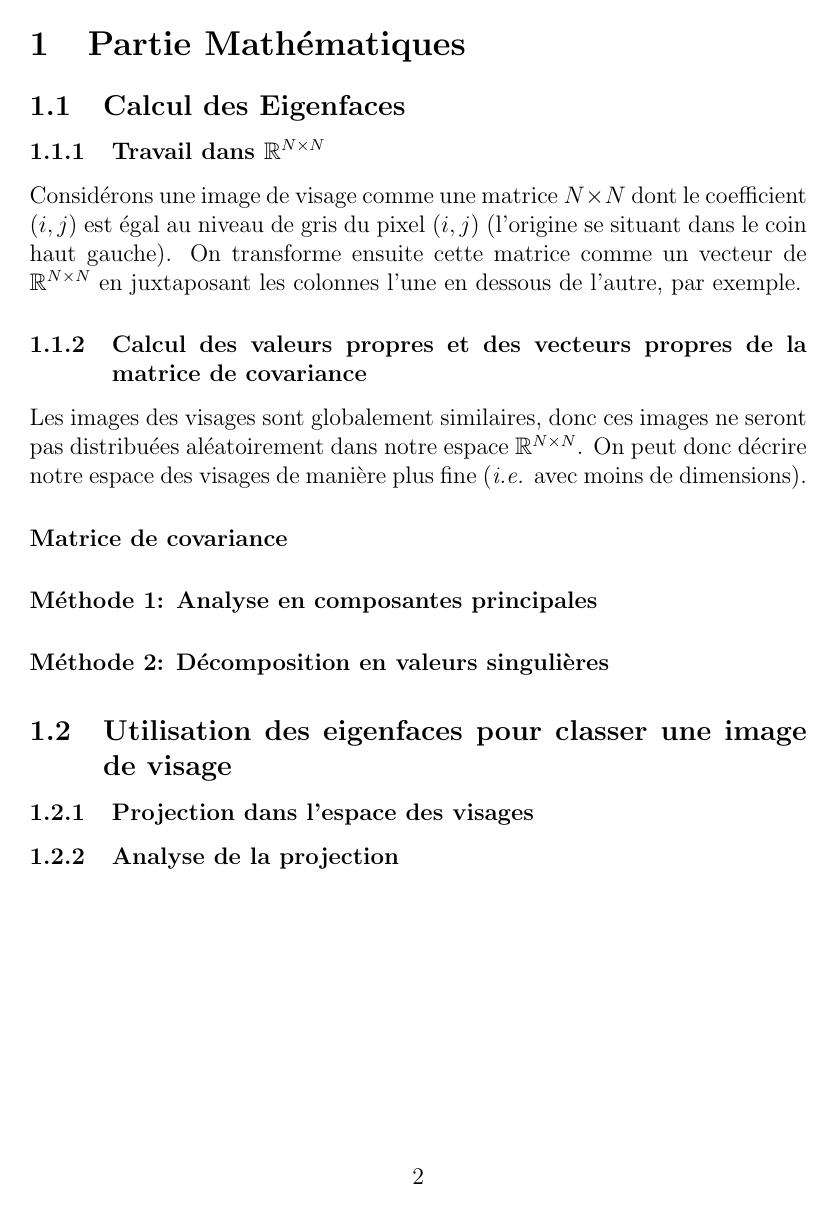
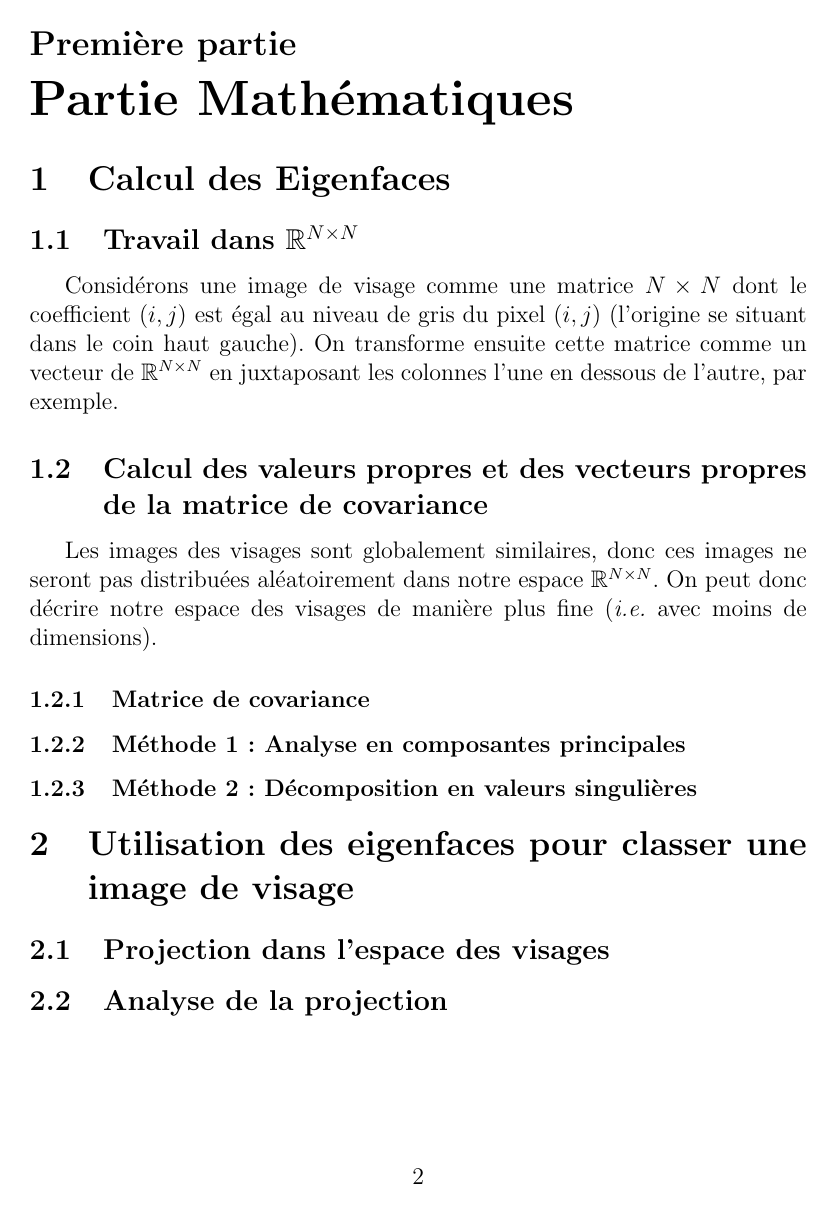
Before and after one commit to rbouar/eigenface, a LaTeX document (src/report/eigenfaces-text.tex): page 2 of 2. Compiled offline with pdfLaTeX.

Commit message:
Fix document structure

```diff
--- a/src/report/eigenfaces-text.tex
+++ b/src/report/eigenfaces-text.tex
@@ -1,3 +1,8 @@
+\documentclass[12pt,french]{article}
+
+\usepackage{amssymb}
+\usepackage{babel}
+
 \title{Eigenfaces}
 \author{
 Bouarah Romain \and
@@ -5,25 +10,26 @@ Langdorph Matthieu \and
 Ketels Lucas \and
 Souffan Nathan
 }
-\documentclass[12pt]{article}
-\usepackage{amssymb}
+
+
 \begin{document}
 \maketitle
 \newpage
-\section{Partie Mathématiques}
-\subsection{Calcul des Eigenfaces}
-\subsubsection{Travail dans $\mathbb{R}^{N \times N}$}
+
+\part{Partie Mathématiques}
+\section{Calcul des Eigenfaces}
+\subsection{Travail dans $\mathbb{R}^{N \times N}$}
 Considérons une image de visage comme une matrice $N \times N$ dont le coefficient $(i,j)$ est égal au niveau de gris du pixel $(i,j)$ (l'origine se situant dans le coin haut gauche).
 On transforme ensuite cette matrice comme un vecteur de $\mathbb{R}^{N \times N}$ en juxtaposant les colonnes l'une en dessous de l'autre, par exemple.
-\subsubsection{Calcul des valeurs propres et des vecteurs propres de la matrice de covariance}
+\subsection{Calcul des valeurs propres et des vecteurs propres de la matrice de covariance}
 Les images des visages sont globalement similaires, donc ces images ne seront pas distribuées aléatoirement dans notre espace $\mathbb{R}^{N \times N}$.
 On peut donc décrire notre espace des visages de manière plus fine (\textit{i.e.} avec moins de dimensions).
-\paragraph{Matrice de covariance}
-\paragraph{Méthode 1: Analyse en composantes principales}
-\paragraph{Méthode 2: Décomposition en valeurs singulières}
-\subsection{Utilisation des eigenfaces pour classer une image de visage}
-\subsubsection{Projection dans l'espace des visages}
-\subsubsection{Analyse de la projection}
+\subsubsection{Matrice de covariance}
+\subsubsection{Méthode 1: Analyse en composantes principales}
+\subsubsection{Méthode 2: Décomposition en valeurs singulières}
+\section{Utilisation des eigenfaces pour classer une image de visage}
+\subsection{Projection dans l'espace des visages}
+\subsection{Analyse de la projection}
 
 
 
```
Also changed, not shown: eigenfaces-text.pdf.
